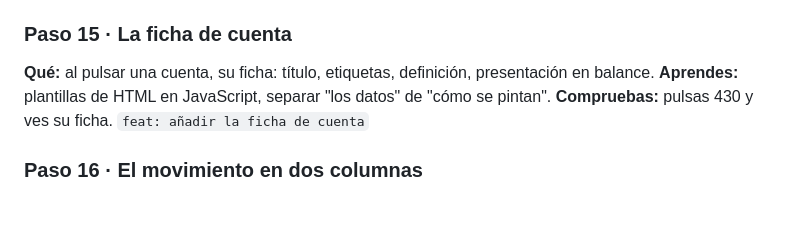
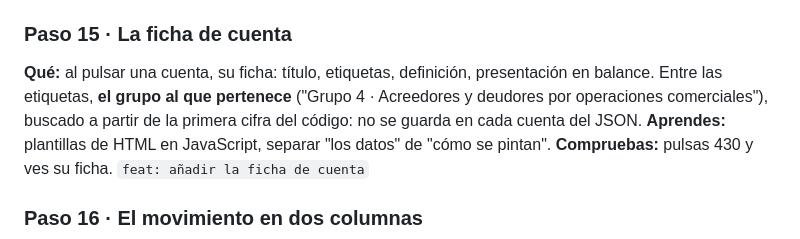
Before and after one commit to AlbertSubirats/contabilidad-pgc, a Markdown page: docs/roadmap.md, the part around the change. Rendered like a GitHub page; blank space fills up the shorter version.

```diff
--- a/docs/roadmap.md
+++ b/docs/roadmap.md
@@ -143,7 +143,9 @@ para esto y no basta con abrir el fichero (la primera lección de seguridad web)
 
 ### Paso 15 · La ficha de cuenta
 **Qué:** al pulsar una cuenta, su ficha: título, etiquetas, definición,
-presentación en balance.
+presentación en balance. Entre las etiquetas, **el grupo al que pertenece**
+("Grupo 4 · Acreedores y deudores por operaciones comerciales"), buscado a
+partir de la primera cifra del código: no se guarda en cada cuenta del JSON.
 **Aprendes:** plantillas de HTML en JavaScript, separar "los datos" de "cómo se
 pintan".
 **Compruebas:** pulsas 430 y ves su ficha.
```
Also changed, not shown: CHANGELOG.md (+9 -0 lines).
